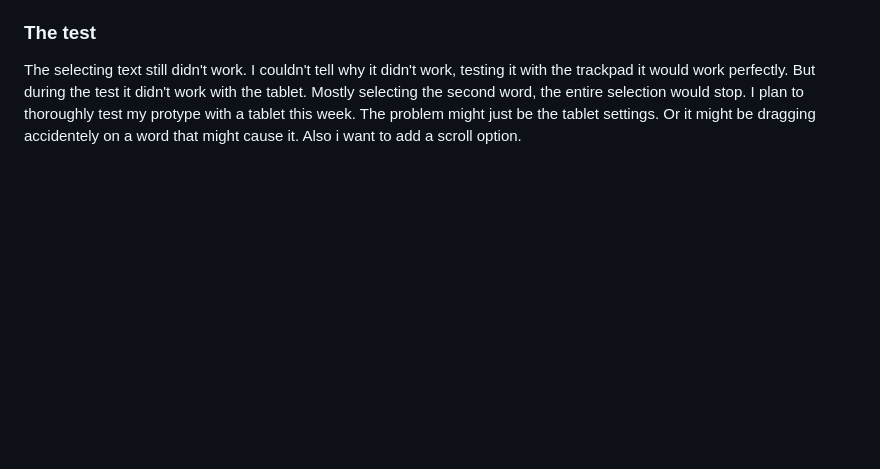
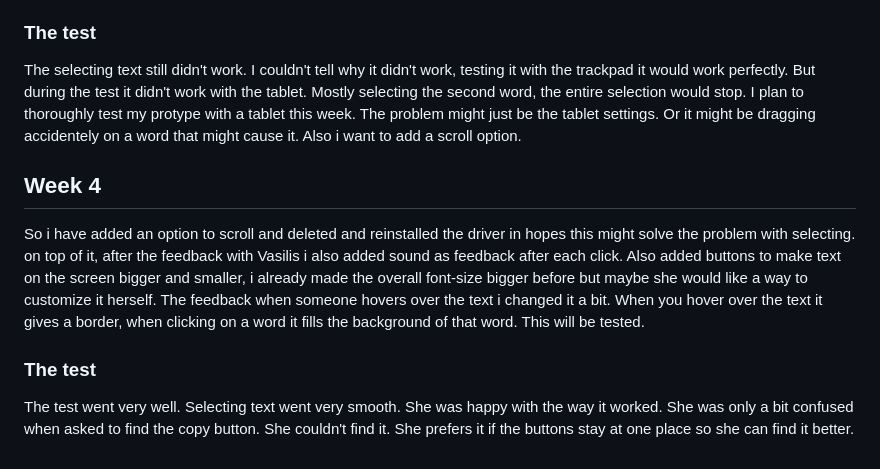
Before and after one commit to yelunl/HCD, a Markdown page: README.md, the part around the change. Rendered like a GitHub page; blank space fills up the shorter version.

```diff
--- a/README.md
+++ b/README.md
@@ -43,3 +43,9 @@ I made new adjustments to the prototype based on the feedback of last week.
 
 ### The test
 The selecting text still didn't work. I couldn't tell why it didn't work, testing it with the trackpad it would work perfectly. But during the test it didn't work with the tablet. Mostly selecting the second word, the entire selection would stop. I plan to thoroughly test my protype with a tablet this week. The problem might just be the tablet settings. Or it might be dragging accidentely on a word that might cause it. Also i want to add a scroll option.
+
+## Week 4
+So i have added an option to scroll and deleted and reinstalled the driver in hopes this might solve the problem with selecting. on top of it, after the feedback with Vasilis i also added sound as feedback after each click. Also added buttons to make text on the screen bigger and smaller, i already made the overall font-size bigger before but maybe she would like a way to customize it herself. The feedback when someone hovers over the text i changed it a bit. When you hover over the text it gives a border, when clicking on a word it fills the background of that word. This will be tested.
+
+### The test
+The test went very well. Selecting text went very smooth. She was happy with the way it worked. She was only a bit confused when asked to find the copy button. She couldn't find it. She prefers it if the buttons stay at one place so she can find it better.
```
